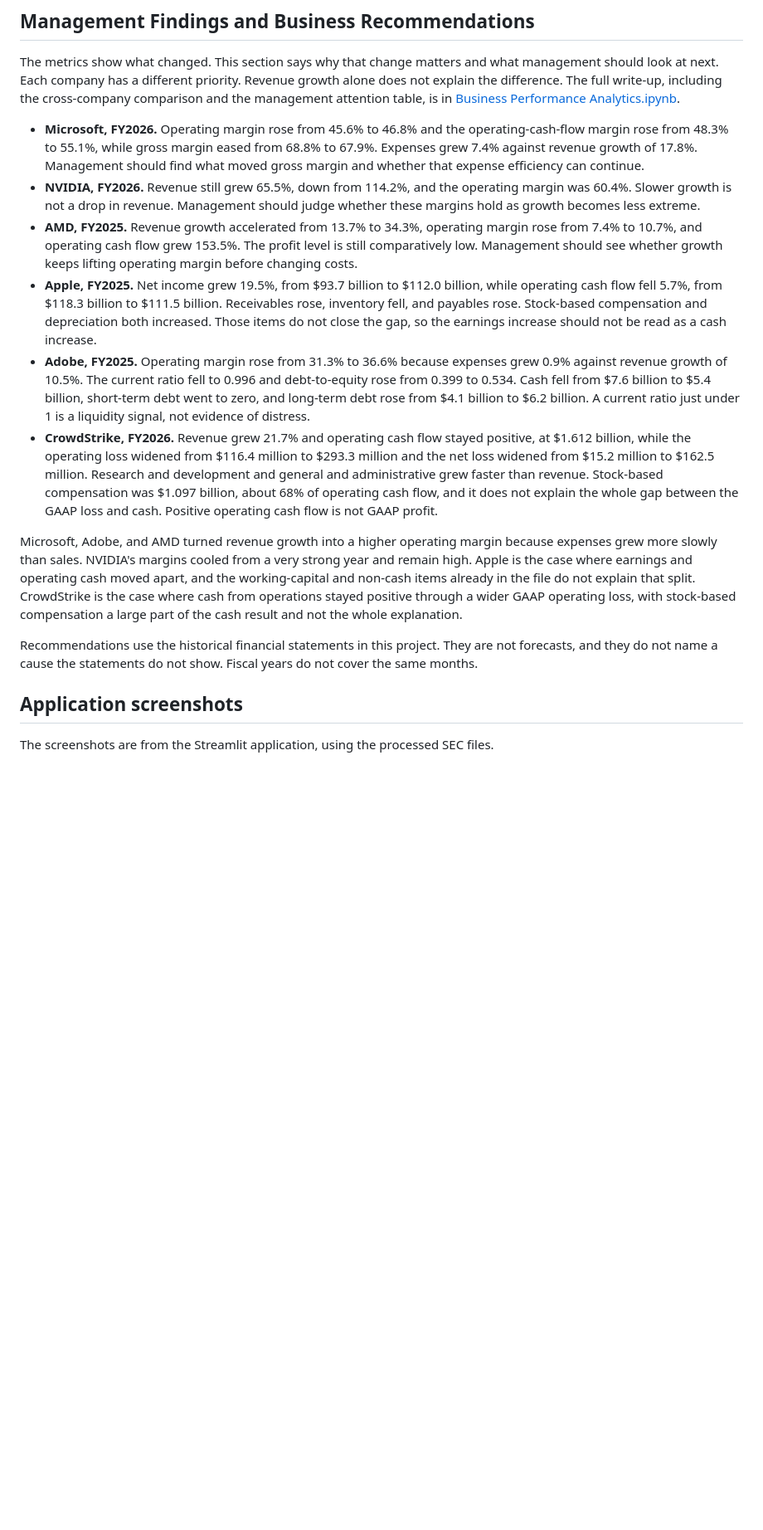
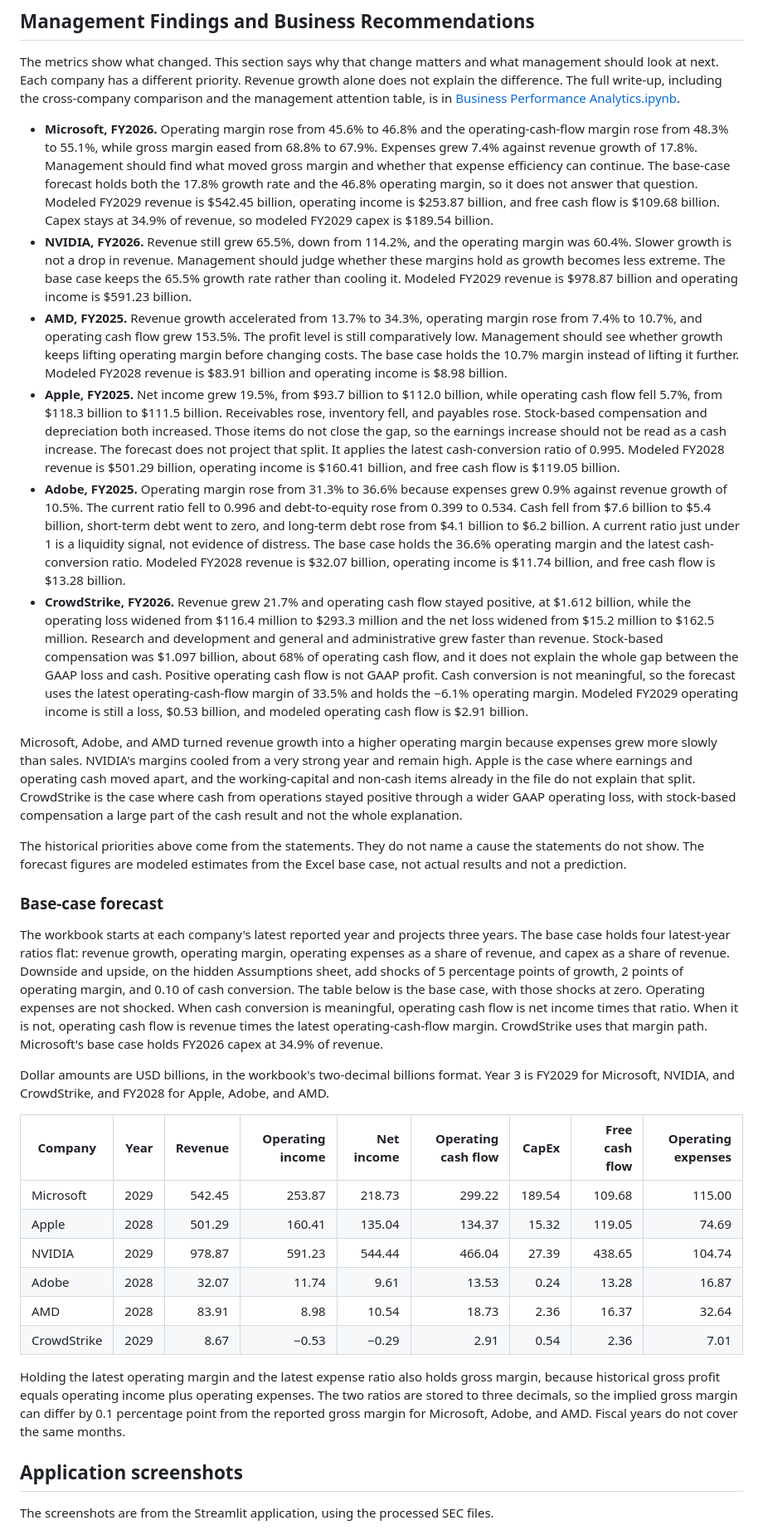
Before and after one commit to treyparkes0/Business-Performance-Analytics-Platform, a Markdown page: README.md, the part around one of its changes. Shown at 83% size. Drawn GitHub-style; blank space fills up the shorter version.

```diff
--- a/README.md
+++ b/README.md
@@ -104,16 +104,33 @@ Detailed formulas are in [docs/sql_metrics.md](docs/sql_metrics.md). The short d
 
 The metrics show what changed. This section says why that change matters and what management should look at next. Each company has a different priority. Revenue growth alone does not explain the difference. The full write-up, including the cross-company comparison and the management attention table, is in [Business Performance Analytics.ipynb](<Business Performance Analytics.ipynb>).
 
-- **Microsoft, FY2026.** Operating margin rose from 45.6% to 46.8% and the operating-cash-flow margin rose from 48.3% to 55.1%, while gross margin eased from 68.8% to 67.9%. Expenses grew 7.4% against revenue growth of 17.8%. Management should find what moved gross margin and whether that expense efficiency can continue.
-- **NVIDIA, FY2026.** Revenue still grew 65.5%, down from 114.2%, and the operating margin was 60.4%. Slower growth is not a drop in revenue. Management should judge whether these margins hold as growth becomes less extreme.
-- **AMD, FY2025.** Revenue growth accelerated from 13.7% to 34.3%, operating margin rose from 7.4% to 10.7%, and operating cash flow grew 153.5%. The profit level is still comparatively low. Management should see whether growth keeps lifting operating margin before changing costs.
-- **Apple, FY2025.** Net income grew 19.5%, from $93.7 billion to $112.0 billion, while operating cash flow fell 5.7%, from $118.3 billion to $111.5 billion. Receivables rose, inventory fell, and payables rose. Stock-based compensation and depreciation both increased. Those items do not close the gap, so the earnings increase should not be read as a cash increase.
-- **Adobe, FY2025.** Operating margin rose from 31.3% to 36.6% because expenses grew 0.9% against revenue growth of 10.5%. The current ratio fell to 0.996 and debt-to-equity rose from 0.399 to 0.534. Cash fell from $7.6 billion to $5.4 billion, short-term debt went to zero, and long-term debt rose from $4.1 billion to $6.2 billion. A current ratio just under 1 is a liquidity signal, not evidence of distress.
-- **CrowdStrike, FY2026.** Revenue grew 21.7% and operating cash flow stayed positive, at $1.612 billion, while the operating loss widened from $116.4 million to $293.3 million and the net loss widened from $15.2 million to $162.5 million. Research and development and general and administrative grew faster than revenue. Stock-based compensation was $1.097 billion, about 68% of operating cash flow, and it does not explain the whole gap between the GAAP loss and cash. Positive operating cash flow is not GAAP profit.
+- **Microsoft, FY2026.** Operating margin rose from 45.6% to 46.8% and the operating-cash-flow margin rose from 48.3% to 55.1%, while gross margin eased from 68.8% to 67.9%. Expenses grew 7.4% against revenue growth of 17.8%. Management should find what moved gross margin and whether that expense efficiency can continue. The base-case forecast holds both the 17.8% growth rate and the 46.8% operating margin, so it does not answer that question. Modeled FY2029 revenue is $542.45 billion, operating income is $253.87 billion, and free cash flow is $109.68 billion. Capex stays at 34.9% of revenue, so modeled FY2029 capex is $189.54 billion.
+- **NVIDIA, FY2026.** Revenue still grew 65.5%, down from 114.2%, and the operating margin was 60.4%. Slower growth is not a drop in revenue. Management should judge whether these margins hold as growth becomes less extreme. The base case keeps the 65.5% growth rate rather than cooling it. Modeled FY2029 revenue is $978.87 billion and operating income is $591.23 billion.
+- **AMD, FY2025.** Revenue growth accelerated from 13.7% to 34.3%, operating margin rose from 7.4% to 10.7%, and operating cash flow grew 153.5%. The profit level is still comparatively low. Management should see whether growth keeps lifting operating margin before changing costs. The base case holds the 10.7% margin instead of lifting it further. Modeled FY2028 revenue is $83.91 billion and operating income is $8.98 billion.
+- **Apple, FY2025.** Net income grew 19.5%, from $93.7 billion to $112.0 billion, while operating cash flow fell 5.7%, from $118.3 billion to $111.5 billion. Receivables rose, inventory fell, and payables rose. Stock-based compensation and depreciation both increased. Those items do not close the gap, so the earnings increase should not be read as a cash increase. The forecast does not project that split. It applies the latest cash-conversion ratio of 0.995. Modeled FY2028 revenue is $501.29 billion, operating income is $160.41 billion, and free cash flow is $119.05 billion.
+- **Adobe, FY2025.** Operating margin rose from 31.3% to 36.6% because expenses grew 0.9% against revenue growth of 10.5%. The current ratio fell to 0.996 and debt-to-equity rose from 0.399 to 0.534. Cash fell from $7.6 billion to $5.4 billion, short-term debt went to zero, and long-term debt rose from $4.1 billion to $6.2 billion. A current ratio just under 1 is a liquidity signal, not evidence of distress. The base case holds the 36.6% operating margin and the latest cash-conversion ratio. Modeled FY2028 revenue is $32.07 billion, operating income is $11.74 billion, and free cash flow is $13.28 billion.
+- **CrowdStrike, FY2026.** Revenue grew 21.7% and operating cash flow stayed positive, at $1.612 billion, while the operating loss widened from $116.4 million to $293.3 million and the net loss widened from $15.2 million to $162.5 million. Research and development and general and administrative grew faster than revenue. Stock-based compensation was $1.097 billion, about 68% of operating cash flow, and it does not explain the whole gap between the GAAP loss and cash. Positive operating cash flow is not GAAP profit. Cash conversion is not meaningful, so the forecast uses the latest operating-cash-flow margin of 33.5% and holds the −6.1% operating margin. Modeled FY2029 operating income is still a loss, $0.53 billion, and modeled operating cash flow is $2.91 billion.
 
 Microsoft, Adobe, and AMD turned revenue growth into a higher operating margin because expenses grew more slowly than sales. NVIDIA's margins cooled from a very strong year and remain high. Apple is the case where earnings and operating cash moved apart, and the working-capital and non-cash items already in the file do not explain that split. CrowdStrike is the case where cash from operations stayed positive through a wider GAAP operating loss, with stock-based compensation a large part of the cash result and not the whole explanation.
 
-Recommendations use the historical financial statements in this project. They are not forecasts, and they do not name a cause the statements do not show. Fiscal years do not cover the same months.
+The historical priorities above come from the statements. They do not name a cause the statements do not show. The forecast figures are modeled estimates from the Excel base case, not actual results and not a prediction.
+
+### Base-case forecast
+
+The workbook starts at each company's latest reported year and projects three years. The base case holds four latest-year ratios flat: revenue growth, operating margin, operating expenses as a share of revenue, and capex as a share of revenue. Downside and upside, on the hidden Assumptions sheet, add shocks of 5 percentage points of growth, 2 points of operating margin, and 0.10 of cash conversion. The table below is the base case, with those shocks at zero. Operating expenses are not shocked. When cash conversion is meaningful, operating cash flow is net income times that ratio. When it is not, operating cash flow is revenue times the latest operating-cash-flow margin. CrowdStrike uses that margin path. Microsoft's base case holds FY2026 capex at 34.9% of revenue.
+
+Dollar amounts are USD billions, in the workbook's two-decimal billions format. Year 3 is FY2029 for Microsoft, NVIDIA, and CrowdStrike, and FY2028 for Apple, Adobe, and AMD.
+
+| Company | Year | Revenue | Operating income | Net income | Operating cash flow | CapEx | Free cash flow | Operating expenses |
+|---|---:|---:|---:|---:|---:|---:|---:|---:|
+| Microsoft | 2029 | 542.45 | 253.87 | 218.73 | 299.22 | 189.54 | 109.68 | 115.00 |
+| Apple | 2028 | 501.29 | 160.41 | 135.04 | 134.37 | 15.32 | 119.05 | 74.69 |
+| NVIDIA | 2029 | 978.87 | 591.23 | 544.44 | 466.04 | 27.39 | 438.65 | 104.74 |
+| Adobe | 2028 | 32.07 | 11.74 | 9.61 | 13.53 | 0.24 | 13.28 | 16.87 |
+| AMD | 2028 | 83.91 | 8.98 | 10.54 | 18.73 | 2.36 | 16.37 | 32.64 |
+| CrowdStrike | 2029 | 8.67 | −0.53 | −0.29 | 2.91 | 0.54 | 2.36 | 7.01 |
+
+Holding the latest operating margin and the latest expense ratio also holds gross margin, because historical gross profit equals operating income plus operating expenses. The two ratios are stored to three decimals, so the implied gross margin can differ by 0.1 percentage point from the reported gross margin for Microsoft, Adobe, and AMD. Fiscal years do not cover the same months.
 
 ## Application screenshots
 
```
Also changed, not shown: other parts of README.md (+2 -2 lines), docs/excel_forecast.png, 1 other file.
